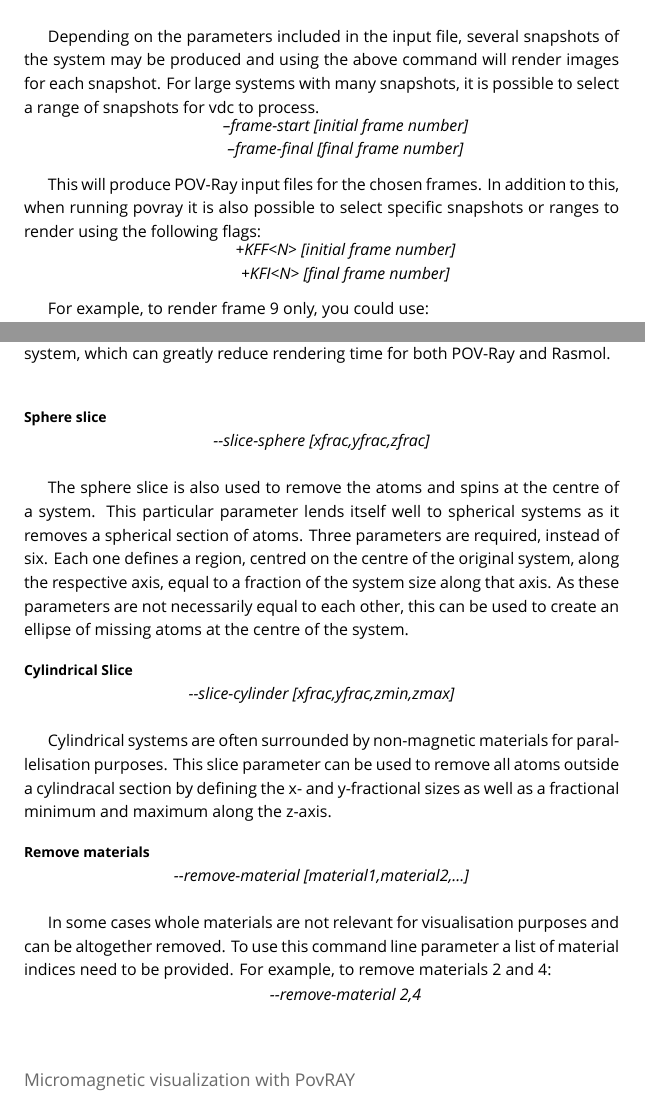
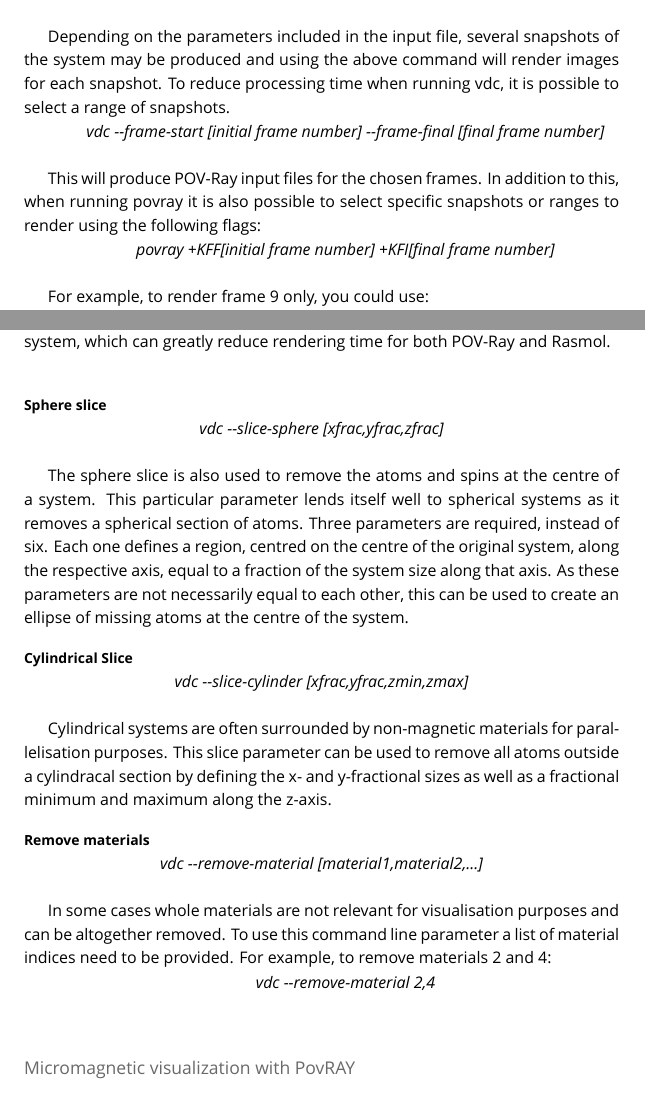
Before and after one commit to richard-evans/vampire, a LaTeX thesis (manual/vampire-manual.tex, which reads manual/5-Visualization/Chapter.tex): two parts of pages 25 and 30 of 67, joined at a grey line, cut so that both start at the same text. Compiled offline with XeLaTeX; a missing font is replaced by an installed copy or a similar font.

Commit message:
made it more clear which command line option are used in vdc or povray

```diff
--- a/manual/5-Visualization/Chapter.tex
+++ b/manual/5-Visualization/Chapter.tex
@@ -60,20 +60,18 @@ To produce pictures of your material of punishable quality and high configurabil
 \textit{povray spins.pov}
 \end{minipage}\\
 
-Depending on the parameters included in the input file, several snapshots of the system may be produced and using the above command will render images for each snapshot. For large systems with many snapshots, it is possible to select a range of snapshots for vdc to process.
+Depending on the parameters included in the input file, several snapshots of the system may be produced and using the above command will render images for each snapshot. To reduce processing time when running vdc, it is possible to select a range of snapshots.
 
 \begin{minipage}[c]{\textwidth}
 \centering
-\textit{--frame-start [initial frame number]\\
---frame-final [final frame number]}
+\textit{vdc -{}-frame-start [initial frame number] -{}-frame-final [final frame number]}
 \end{minipage}\\
 
 This will produce POV-Ray input files for the chosen frames. In addition to this, when running povray it is also possible to select specific snapshots or ranges to render using the following flags:
 
 \begin{minipage}[c]{\textwidth}
 \centering
-\textit{+KFF<N> [initial frame number]\\
-+KFI<N> [final frame number]}
+\textit{povray +KFF[initial frame number] +KFI[final frame number]}
 \end{minipage}\\
 
 For example, to render frame 9 only, you could use:
@@ -211,7 +209,7 @@ Similar to "--slice", this parameter will \textit{remove} all atoms and spins in
 
 \begin{minipage}[c]{\textwidth}
 \centering
-\textit{-{}-slice-sphere [xfrac,yfrac,zfrac]}
+\textit{vdc -{}-slice-sphere [xfrac,yfrac,zfrac]}
 \end{minipage}\\
 
 The sphere slice is also used to remove the atoms and spins at the centre of a system. This particular parameter lends itself well to spherical systems as it removes a spherical section of atoms. Three parameters are required, instead of six. Each one defines a region, centred on the centre of the original system, along the respective axis, equal to a fraction of the system size along that axis. As these parameters are not necessarily equal to each other, this can be used to create an ellipse of missing atoms at the centre of the system.
@@ -220,7 +218,7 @@ The sphere slice is also used to remove the atoms and spins at the centre of a s
 
 \begin{minipage}[c]{\textwidth}
 \centering
-\textit{-{}-slice-cylinder [xfrac,yfrac,zmin,zmax]}
+\textit{vdc -{}-slice-cylinder [xfrac,yfrac,zmin,zmax]}
 \end{minipage}\\
 
 Cylindrical systems are often surrounded by non-magnetic materials for parallelisation purposes. This slice parameter can be used to remove all atoms outside a cylindracal section by defining the x- and y-fractional sizes as well as a fractional minimum and maximum along the z-axis.
@@ -229,14 +227,14 @@ Cylindrical systems are often surrounded by non-magnetic materials for paralleli
 
 \begin{minipage}[c]{\textwidth}
 \centering
-\textit{-{}-remove-material [material1,material2,...]}
+\textit{vdc -{}-remove-material [material1,material2,...]}
 \end{minipage}\\
 
 In some cases whole materials are not relevant for visualisation purposes and can be altogether removed. To use this command line parameter a list of material indices need to be provided. For example, to remove materials 2 and 4:
 
 \begin{minipage}[c]{\textwidth}
 \centering
-\textit{-{}-remove-material 2,4}
+\textit{vdc -{}-remove-material 2,4}
 \end{minipage}\\
 
 \section*{Micromagnetic visualization with PovRAY}
```
Also changed, not shown: manual/5-Visualization/Chapter.tex (12 more changed lines).
